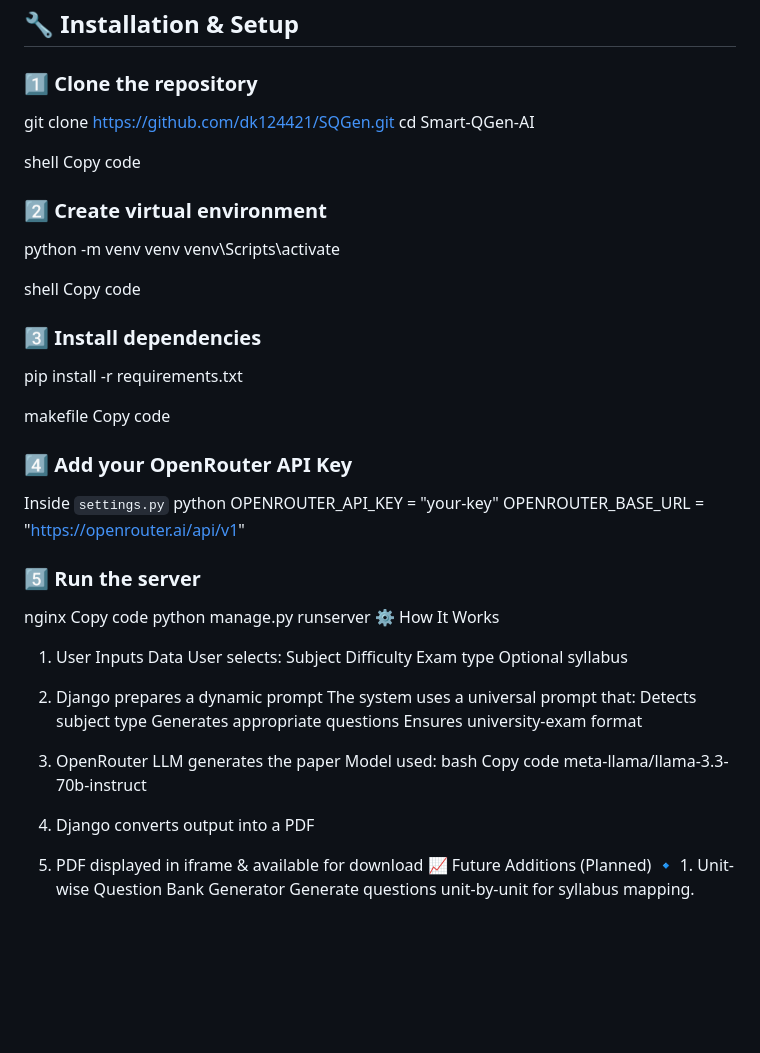
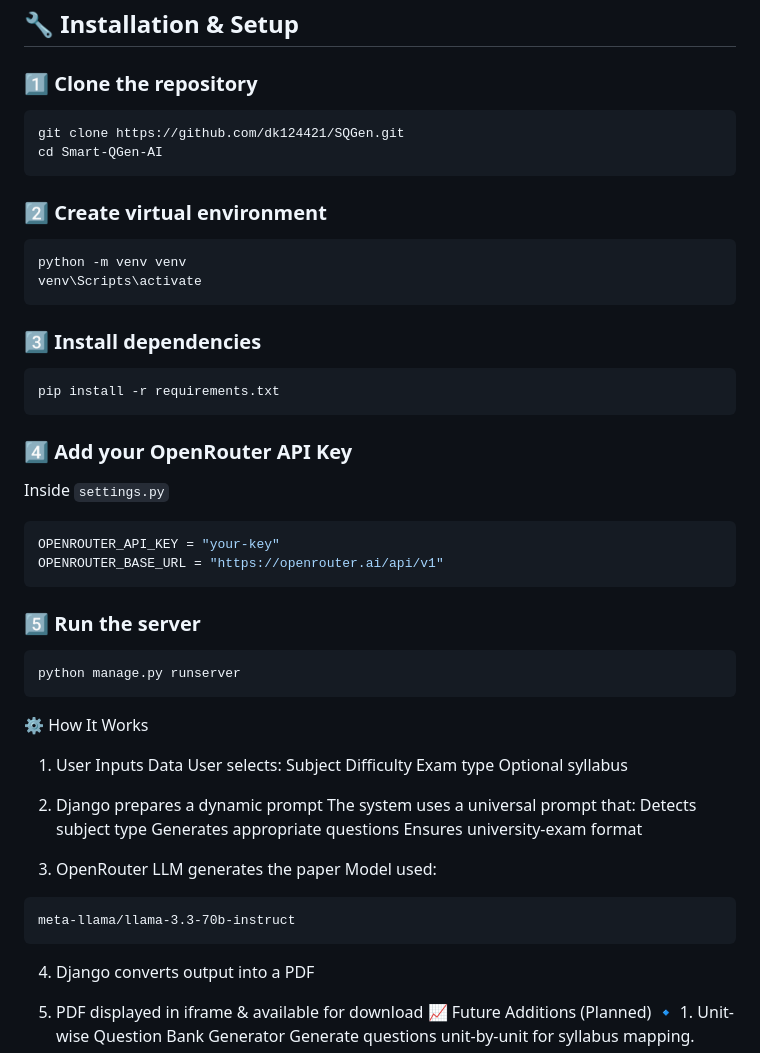
Before and after one commit to dk124421/SQGen, a Markdown page: REDME.md, the part around the change. Drawn GitHub-style; blank space fills up the shorter version.

Commit message:
Fix Syntax error in READMEA.md

````diff
--- a/REDME.md
+++ b/REDME.md
@@ -109,37 +109,37 @@ Smart-QGen-AI/
 
 ### 1️⃣ Clone the repository
 
+```bash
 git clone https://github.com/dk124421/SQGen.git
 cd Smart-QGen-AI
-
-shell
-Copy code
+```
 
 ### 2️⃣ Create virtual environment
 
+```powershell
 python -m venv venv
 venv\Scripts\activate
-
-shell
-Copy code
+```
 
 ### 3️⃣ Install dependencies
 
+```bash
 pip install -r requirements.txt
-
-makefile
-Copy code
+```
 
 ### 4️⃣ Add your OpenRouter API Key
 Inside `settings.py`
-python
+
+```python
 OPENROUTER_API_KEY = "your-key"
 OPENROUTER_BASE_URL = "https://openrouter.ai/api/v1"
+```
 
 ### 5️⃣ Run the server
-nginx
-Copy code
+
+```bash
 python manage.py runserver
+```
 ⚙️ How It Works
 1. User Inputs Data
 User selects:
@@ -156,9 +156,10 @@ Ensures university-exam format
 
 3. OpenRouter LLM generates the paper
 Model used:
-bash
-Copy code
+
+```text
 meta-llama/llama-3.3-70b-instruct
+```
 
 4. Django converts output into a PDF
 
````
